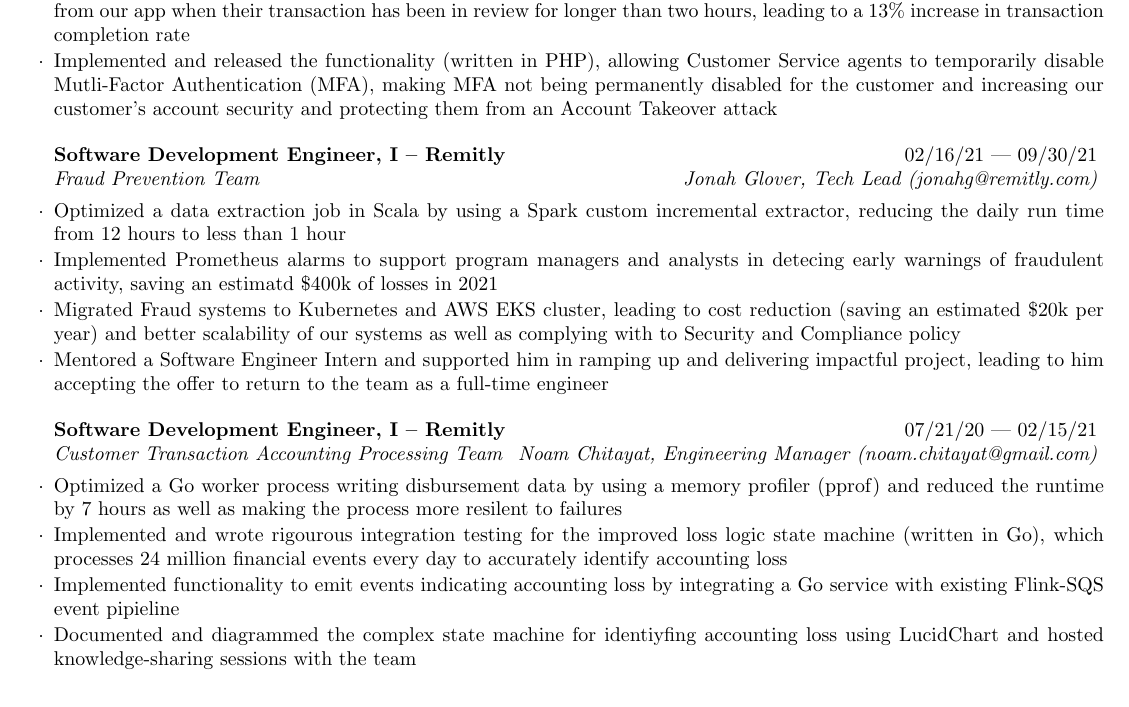
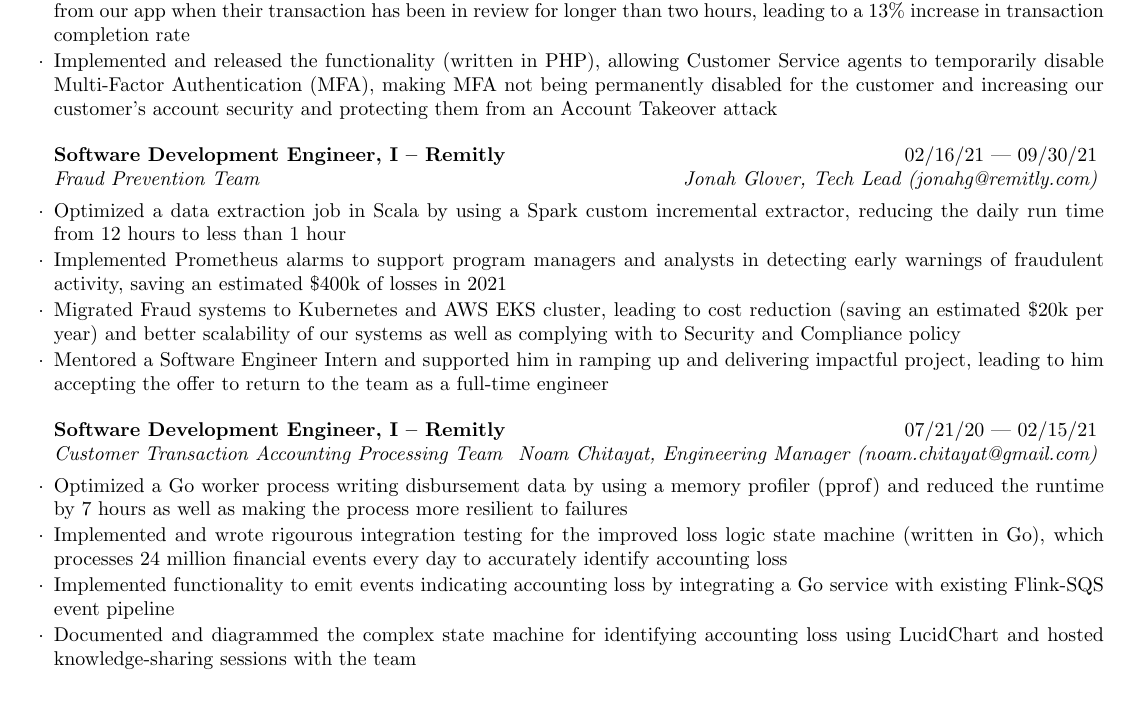
Before and after one commit to catngo/resume, a LaTeX CV (resume.tex): part of the page, cut so that both start at the same text. Compiled offline with pdfLaTeX.

Commit message:
fix typo

```diff
--- a/resume.tex
+++ b/resume.tex
@@ -23,14 +23,14 @@
 
     \item Designed and implemented an event-driven architecture (leveraging AWS SQS and Goroutine) to consume and write customer's data into our graph database (AWS Neptune) as part of a company-wide effort to decouple from reading legacy RDS instance
     \item Implemented the user experience in Typescript and React-Native that allows customers to directly call Customer Service from our app when their transaction has been in review for longer than two hours, leading to a 13\% increase in transaction  completion rate
-    \item Implemented and released the functionality (written in PHP), allowing Customer Service agents to temporarily disable Mutli-Factor Authentication (MFA), making MFA not being permanently disabled for the customer and increasing our customer's account security and protecting them from an Account Takeover attack
+    \item Implemented and released the functionality (written in PHP), allowing Customer Service agents to temporarily disable Multi-Factor Authentication (MFA), making MFA not being permanently disabled for the customer and increasing our customer's account security and protecting them from an Account Takeover attack
 
 \end{rSubsection}
 
 \begin{rSubsection}{Software Development Engineer, I -- Remitly}{02/16/21 --- 09/30/21}{Fraud Prevention Team}{Jonah Glover, Tech Lead (jonahg@remitly.com)}
 
     \item Optimized a data extraction job in Scala by using a Spark custom incremental extractor, reducing the daily run time from 12 hours to less than 1 hour
-    \item Implemented Prometheus alarms to support program managers and analysts in detecing early warnings of fraudulent activity, saving an estimatd \$400k of losses in 2021
+    \item Implemented Prometheus alarms to support program managers and analysts in detecting early warnings of fraudulent activity, saving an estimated \$400k of losses in 2021
     \item Migrated Fraud systems to Kubernetes and AWS EKS cluster, leading to cost reduction (saving an estimated \$20k per year) and better scalability of our systems as well as complying with to Security and Compliance policy
     \item Mentored a Software Engineer Intern and supported him in ramping up and delivering impactful project, leading to him accepting the offer to return to the team as a full-time engineer
 
@@ -38,10 +38,10 @@
 
 \begin{rSubsection}{Software Development Engineer, I -- Remitly}{07/21/20 --- 02/15/21}{Customer Transaction Accounting Processing Team}{Noam Chitayat, Engineering Manager (noam.chitayat@gmail.com)}
 
-    \item Optimized a Go worker process writing disbursement data by using a memory profiler (pprof) and reduced the runtime by 7 hours as well as making the process more resilent to failures
+    \item Optimized a Go worker process writing disbursement data by using a memory profiler (pprof) and reduced the runtime by 7 hours as well as making the process more resilient to failures
     \item Implemented and wrote rigourous integration testing for the improved loss logic state machine (written in Go), which processes 24 million financial events every day to accurately identify accounting loss
-    \item Implemented functionality to emit events indicating accounting loss by integrating a Go service with existing Flink-SQS event pipieline
-    \item Documented and diagrammed the complex state machine for identiyfing accounting loss using LucidChart and hosted knowledge-sharing sessions with the team
+    \item Implemented functionality to emit events indicating accounting loss by integrating a Go service with existing Flink-SQS event pipeline
+    \item Documented and diagrammed the complex state machine for identifying accounting loss using LucidChart and hosted knowledge-sharing sessions with the team
 
 \end{rSubsection}
 
```
Also changed, not shown: resume.pdf.
